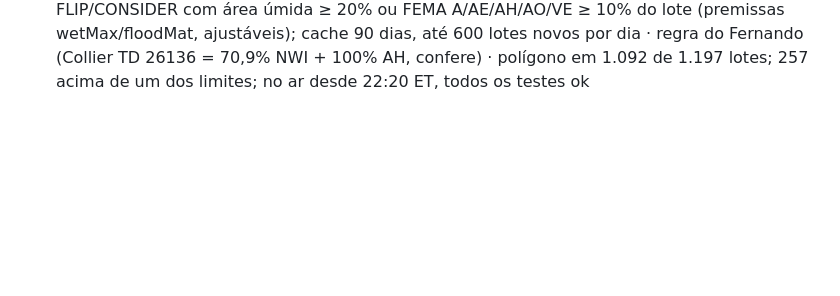
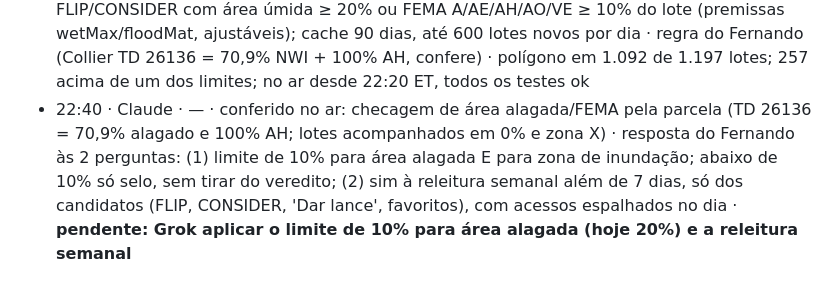
Before and after one commit to Fernandoampf/leiloes-florida, a Markdown page: DIARIO.md, the part around the change. Drawn GitHub-style; blank space fills up the shorter version.

Commit message:
[Claude] DIARIO: conferência da checagem de área alagada/FEMA + decisões do Fernando (limite 10%/10%, releitura semanal dos candidatos)
Co-Authored-By: Claude Opus 5.5 <noreply@anthropic.com>

```diff
--- a/DIARIO.md
+++ b/DIARIO.md
@@ -30,3 +30,4 @@ Formato: `dd/mm hh:mm ET · QUEM · commit · o quê · por quê · teste/estado
 - 20:55 · Grok · 432ec41 · Gulf presencial, clerks 1×/dia, saintjohns.realforeclose, selo de lote abaixo do mínimo do zoneamento, comps sem outliers · cobertura/qualidade · no ar
 - PROPOSTA · Claude · cruzar a geometria de cada lote com o mapa de áreas alagadas (USFWS NWI) e consultar a zona FEMA em vários pontos; excluir dos vereditos FLIP/CONSIDER lote com área alagada relevante ou zona A/AE/AH/VE (caso Collier TD 26136: ~71% alagado + AH) · regra do Fernando "área alagada não" · **feito em 115fd6e**
 - 22:19 · Grok · 115fd6e · lotes: % de área úmida (USFWS NWI) e % de zona FEMA medidos sobre o POLÍGONO da parcela (cadastro estadual DOR); badge + drawer; sai de FLIP/CONSIDER com área úmida ≥ 20% ou FEMA A/AE/AH/AO/VE ≥ 10% do lote (premissas wetMax/floodMat, ajustáveis); cache 90 dias, até 600 lotes novos por dia · regra do Fernando (Collier TD 26136 = 70,9% NWI + 100% AH, confere) · polígono em 1.092 de 1.197 lotes; 257 acima de um dos limites; no ar desde 22:20 ET, todos os testes ok
+- 22:40 · Claude · — · conferido no ar: checagem de área alagada/FEMA pela parcela (TD 26136 = 70,9% alagado e 100% AH; lotes acompanhados em 0% e zona X) · resposta do Fernando às 2 perguntas: (1) limite de 10% para área alagada E para zona de inundação; abaixo de 10% só selo, sem tirar do veredito; (2) sim à releitura semanal além de 7 dias, só dos candidatos (FLIP, CONSIDER, 'Dar lance', favoritos), com acessos espalhados no dia · **pendente: Grok aplicar o limite de 10% para área alagada (hoje 20%) e a releitura semanal**
```
